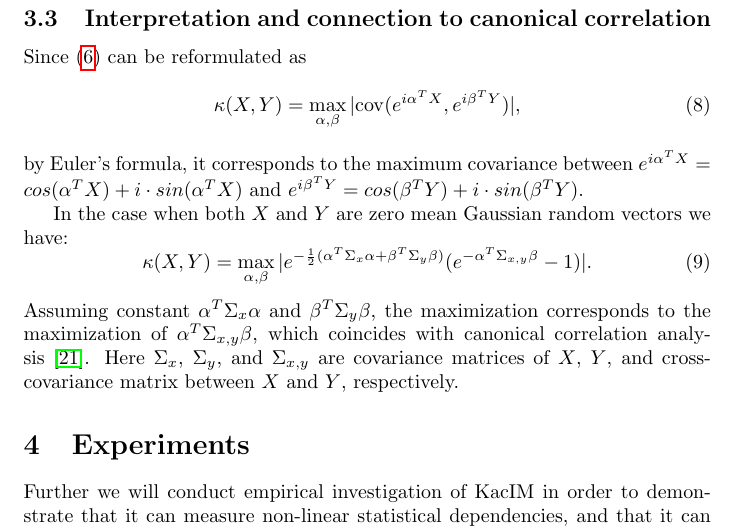
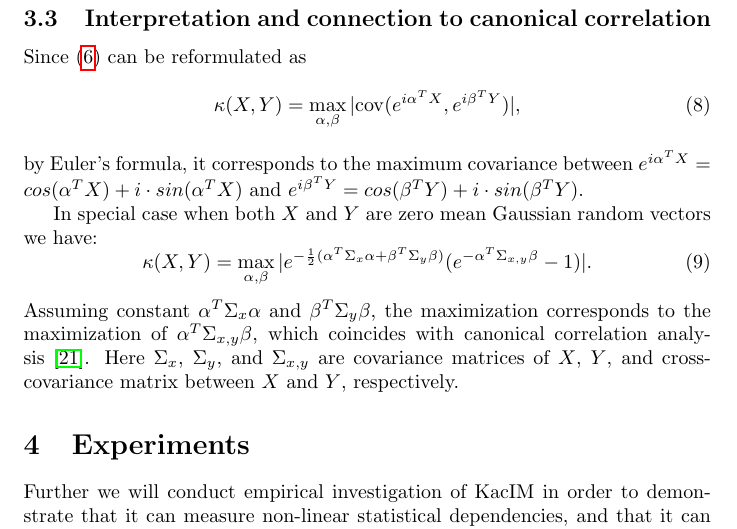
Before and after one commit to povidanius/kac_independence_measure, a LaTeX paper (art/main.tex): part of page 5 of 11, cut so that both start at the same text. Compiled offline with pdfLaTeX.

Commit message:
text polishing

```diff
--- a/art/main.tex
+++ b/art/main.tex
@@ -166,7 +166,7 @@ Since \eqref{eq:kim} can be reformulated as
 \end{equation}
 by Euler's formula, it corresponds to the maximum covariance between $e^{i\alpha^{T}X} = cos(\alpha^{T}X) + i \cdot sin(\alpha^{T}X)$ and $e^{i\beta^{T}Y} = cos(\beta^{T}Y) + i \cdot sin(\beta^{T}Y)$.
 
-In the case when both $X$ and $Y$ are zero mean Gaussian random vectors we have:
+In special case when both $X$ and $Y$ are zero mean Gaussian random vectors we have:
 \begin{equation}
 \label{eq:gaussian_kacim}
 \kappa(X,Y) = \max_{\alpha, \beta} | e^{-\frac{1}{2} (\alpha^{T}\Sigma_{x}\alpha + \beta{^T}\Sigma_{y}\beta)}(e^{-\alpha{^T}\Sigma_{x,y}\beta} - 1)|.
```
Also changed, not shown: art/main.pdf, 2 other files.
